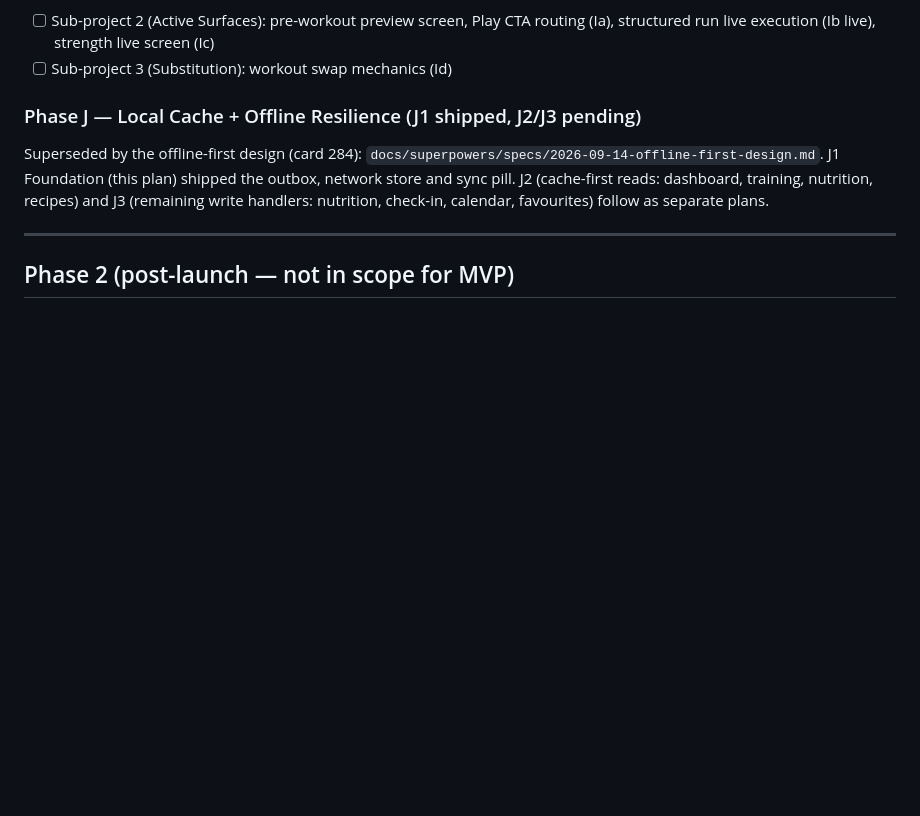
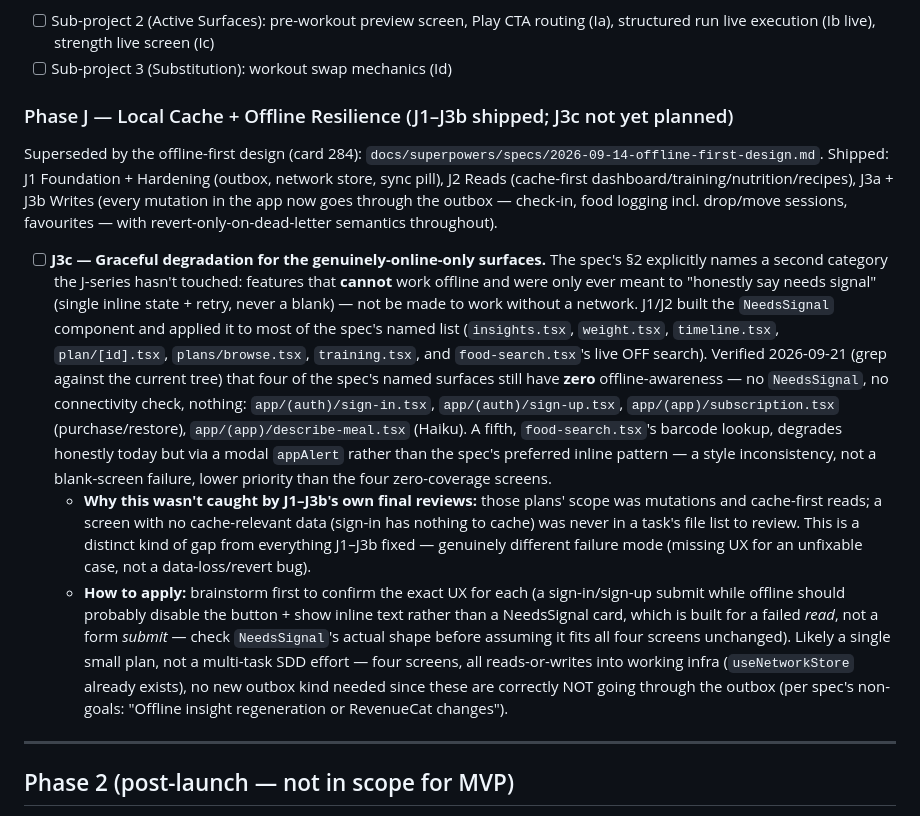
Before and after one commit to emmahchromatic-web/virra, a Markdown page: CLAUDE.md, the part around the change. Drawn GitHub-style; blank space fills up the shorter version.

Commit message:
docs: track J3c (graceful degradation for online-only screens)
J1-J3b shipped the "must work offline" half of card 284's spec. The
spec also names a second category -- features that may honestly say
"needs signal" via a single inline retry state -- which none of those
plans' scope touched. Verified against the tree that 4 of the spec's
named screens (sign-in, sign-up, subscription, describe-meal) still
have zero offline-awareness. Tracked as J3c, not yet planned.

Co-Authored-By: Claude Sonnet 5 <noreply@anthropic.com>

```diff
--- a/CLAUDE.md
+++ b/CLAUDE.md
@@ -442,9 +442,13 @@ create table common_foods (
 - [ ] Sub-project 2 (Active Surfaces): pre-workout preview screen, Play CTA routing (Ia), structured run live execution (Ib live), strength live screen (Ic)
 - [ ] Sub-project 3 (Substitution): workout swap mechanics (Id)
 
-### Phase J — Local Cache + Offline Resilience (J1 shipped, J2/J3 pending)
+### Phase J — Local Cache + Offline Resilience (J1–J3b shipped; J3c not yet planned)
 
-Superseded by the offline-first design (card 284): `docs/superpowers/specs/2026-09-14-offline-first-design.md`. J1 Foundation (this plan) shipped the outbox, network store and sync pill. J2 (cache-first reads: dashboard, training, nutrition, recipes) and J3 (remaining write handlers: nutrition, check-in, calendar, favourites) follow as separate plans.
+Superseded by the offline-first design (card 284): `docs/superpowers/specs/2026-09-14-offline-first-design.md`. Shipped: J1 Foundation + Hardening (outbox, network store, sync pill), J2 Reads (cache-first dashboard/training/nutrition/recipes), J3a + J3b Writes (every mutation in the app now goes through the outbox — check-in, food logging incl. drop/move sessions, favourites — with revert-only-on-dead-letter semantics throughout).
+
+- [ ] **J3c — Graceful degradation for the genuinely-online-only surfaces.** The spec's §2 explicitly names a second category the J-series hasn't touched: features that **cannot** work offline and were only ever meant to "honestly say needs signal" (single inline state + retry, never a blank) — not be made to work without a network. J1/J2 built the `NeedsSignal` component and applied it to most of the spec's named list (`insights.tsx`, `weight.tsx`, `timeline.tsx`, `plan/[id].tsx`, `plans/browse.tsx`, `training.tsx`, and `food-search.tsx`'s live OFF search). Verified 2026-09-21 (grep against the current tree) that four of the spec's named surfaces still have **zero** offline-awareness — no `NeedsSignal`, no connectivity check, nothing: `app/(auth)/sign-in.tsx`, `app/(auth)/sign-up.tsx`, `app/(app)/subscription.tsx` (purchase/restore), `app/(app)/describe-meal.tsx` (Haiku). A fifth, `food-search.tsx`'s barcode lookup, degrades honestly today but via a modal `appAlert` rather than the spec's preferred inline pattern — a style inconsistency, not a blank-screen failure, lower priority than the four zero-coverage screens.
+  - **Why this wasn't caught by J1–J3b's own final reviews:** those plans' scope was mutations and cache-first reads; a screen with no cache-relevant data (sign-in has nothing to cache) was never in a task's file list to review. This is a distinct kind of gap from everything J1–J3b fixed — genuinely different failure mode (missing UX for an unfixable case, not a data-loss/revert bug).
+  - **How to apply:** brainstorm first to confirm the exact UX for each (a sign-in/sign-up submit while offline should probably disable the button + show inline text rather than a NeedsSignal card, which is built for a failed *read*, not a form *submit* — check `NeedsSignal`'s actual shape before assuming it fits all four screens unchanged). Likely a single small plan, not a multi-task SDD effort — four screens, all reads-or-writes into working infra (`useNetworkStore` already exists), no new outbox kind needed since these are correctly NOT going through the outbox (per spec's non-goals: "Offline insight regeneration or RevenueCat changes").
 
 ---
 
```
